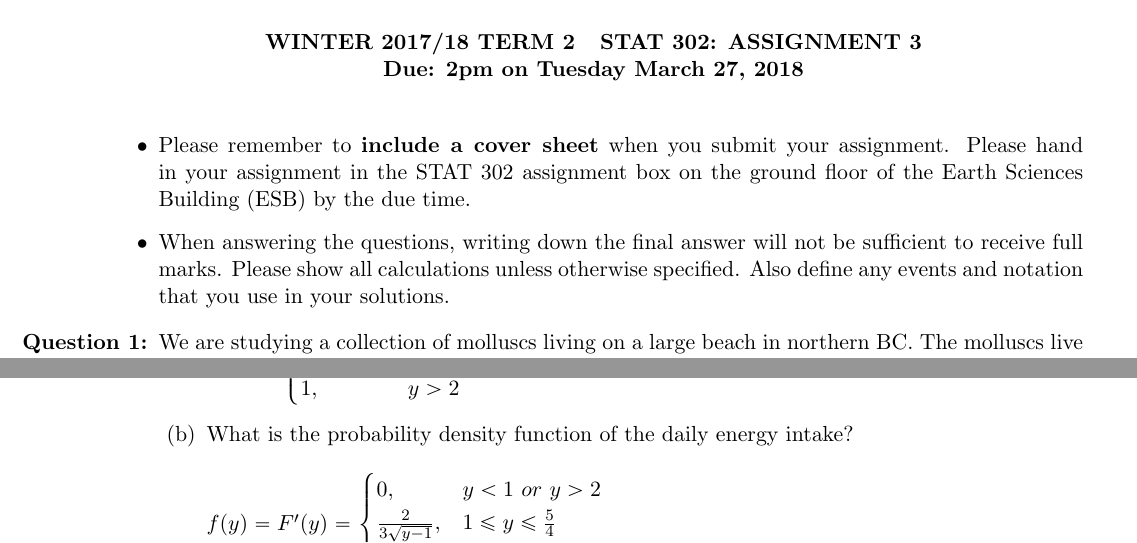
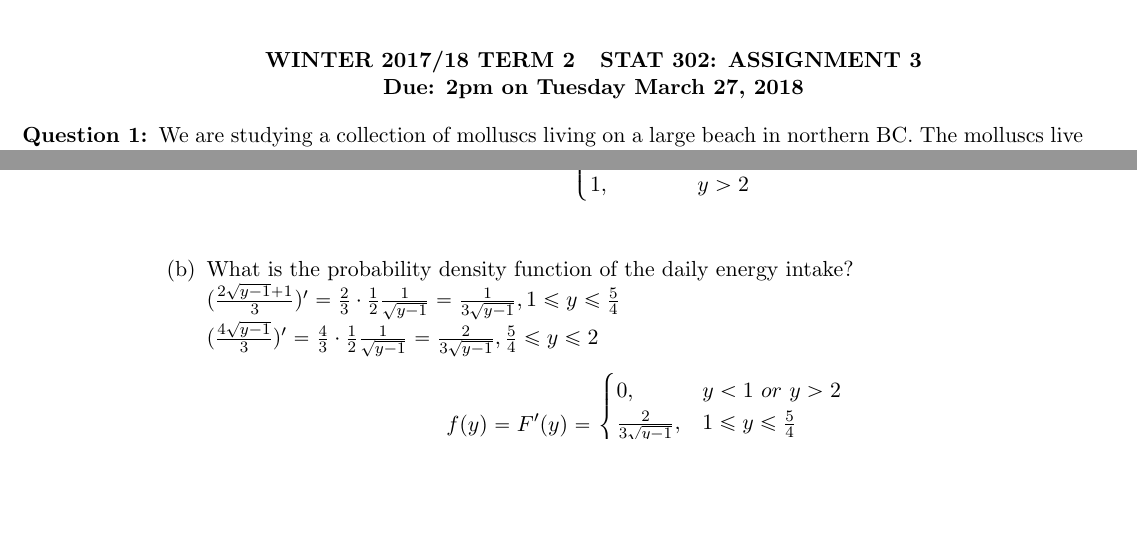
Before and after one commit to ziyaj/probability, a LaTeX problem sheet (a3/Assignment3.tex): two parts of page 1 of 6, joined at a grey line, cut so that both start at the same text, the shorter picture padded with empty space. Compiled offline with pdfLaTeX.

Commit message:
Update answers in assignment3

```diff
--- a/a3/Assignment3.tex
+++ b/a3/Assignment3.tex
@@ -47,18 +47,6 @@
 Due: 2pm on Tuesday March 27, 2018}
 \end{center}
 
-\vspace*{2mm}
-\begin{itemize}
-  \item
-  Please remember to \textbf{include a cover sheet} when you submit your assignment. Please hand in your assignment in the STAT 302 assignment box on the ground floor of the Earth Sciences Building (ESB) by the due time.
-  \item
-  When answering the questions, writing down the final answer will not
-  be sufficient to receive full marks. Please show all calculations
-  unless otherwise specified.
-  Also define any events and notation that you use in your solutions.
-\end{itemize}
-
-
 \begin{enumerate}[label=\textbf{Question \arabic*:},start=1]
 
 %Question 1:
@@ -94,14 +82,15 @@ We are studying a collection of molluscs living on a large beach in northern BC.
 		\frac{4 \sqrt{y-1}}{3}, & 1 \leq y \le \frac{5}{4} \\
 		\frac{ 2\sqrt{y-1} + 1}{3}, & \frac{5}{4} \le y \leq 2\\
 		1, & y > 2 \\
-		\end{cases}$\\
+		\end{cases}$$\\
 
 	\item What is the probability density function of the daily energy intake?\\
-
-	$f(y) = F'(y) = \begin{cases}
+	$(\frac{ 2\sqrt{y-1} + 1}{3})' = \frac{2}{3} \cdot \frac{1}{2} \frac{1}{\sqrt{y-1}}= \frac{1}{ 3\sqrt{y-1}}, 1 \leq y \le \frac{5}{4}$ \\
+	$(\frac{4 \sqrt{y-1}}{3})' = \frac{4}{3} \cdot \frac{1}{2} \frac{1}{\sqrt{y-1}} = \frac{2}{3 \sqrt{y-1}}, \frac{5}{4} \le y \leq 2$ \\
+	$$f(y) = F'(y) = \begin{cases}
 		0, & y < 1\ or\ y > 2\\
 		\frac{2}{3 \sqrt{y-1}}, & 1 \leq y \le \frac{5}{4} \\
 		\frac{1}{ 3\sqrt{y-1}}, & \frac{5}{4} \le y \leq 2\\
-		\end{cases}$\\
+		\end{cases}$$\\
 
 	\item What is the expected daily energy intake?\\
```
Also changed, not shown: a3/Assignment3.pdf, a3/Assignment3.tex (28 more changed lines).
